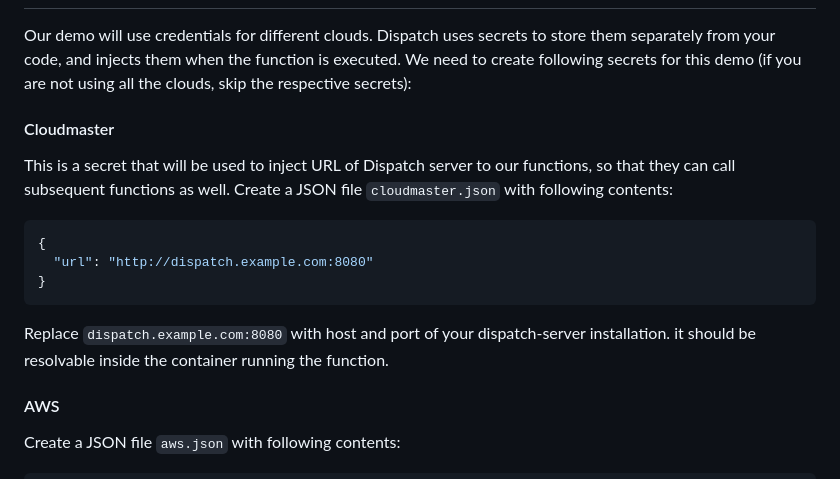
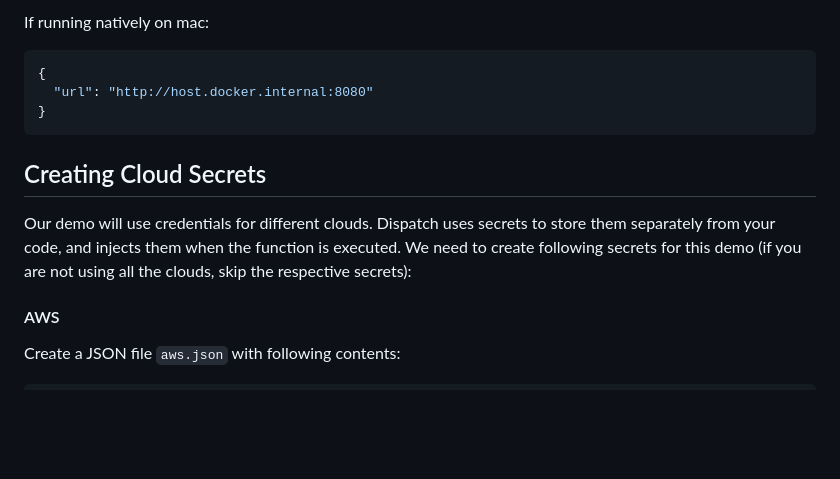
Before and after one commit to dispatchframework/chat-ops, a Markdown page: README.md, the part around one of its changes. GitHub-like rendering; blank space fills up the shorter version.

````diff
--- a/README.md
+++ b/README.md
@@ -42,16 +73,14 @@ dispatch create secret slack slack.json
+If running natively on mac:
+
+```json
+{
+  "url": "http://host.docker.internal:8080"
+}
+```
+
+## Creating Cloud Secrets
 Our demo will use credentials for different clouds. Dispatch uses secrets to store them separately from your code, and injects them
 when the function is executed. We need to create following secrets for this demo (if you are not using all the clouds, skip the respective secrets):
-
-#### Cloudmaster
-This is a secret that will be used to inject URL of Dispatch server to our functions, so that they can call subsequent functions as well.
-Create a JSON file `cloudmaster.json` with following contents:
-```json
-{
-  "url": "http://dispatch.example.com:8080"
-}
-```
-Replace `dispatch.example.com:8080` with host and port of your dispatch-server installation. it should be resolvable inside the container
-running the function.
 
 #### AWS
 Create a JSON file `aws.json` with following contents:
````
Also changed, not shown: other parts of README.md (+49 -18 lines), ngrok.png (added), 6 other files.
